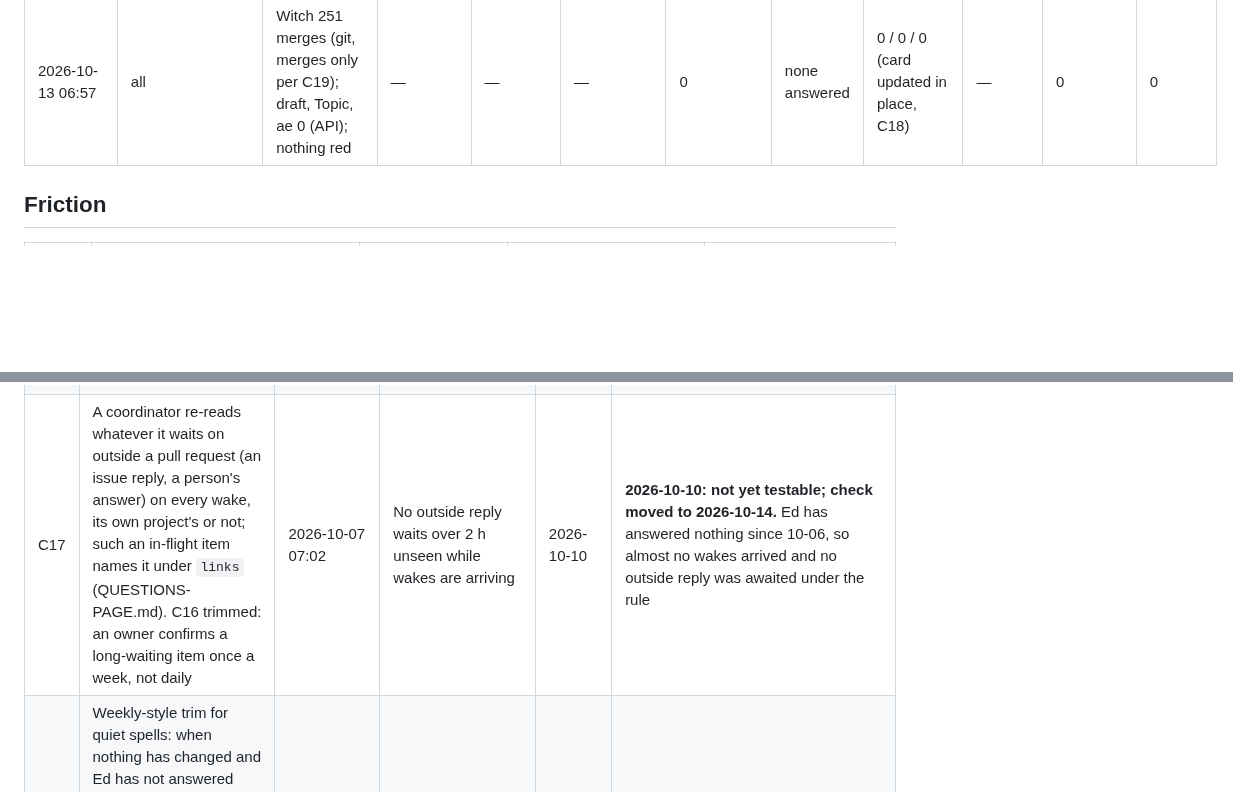
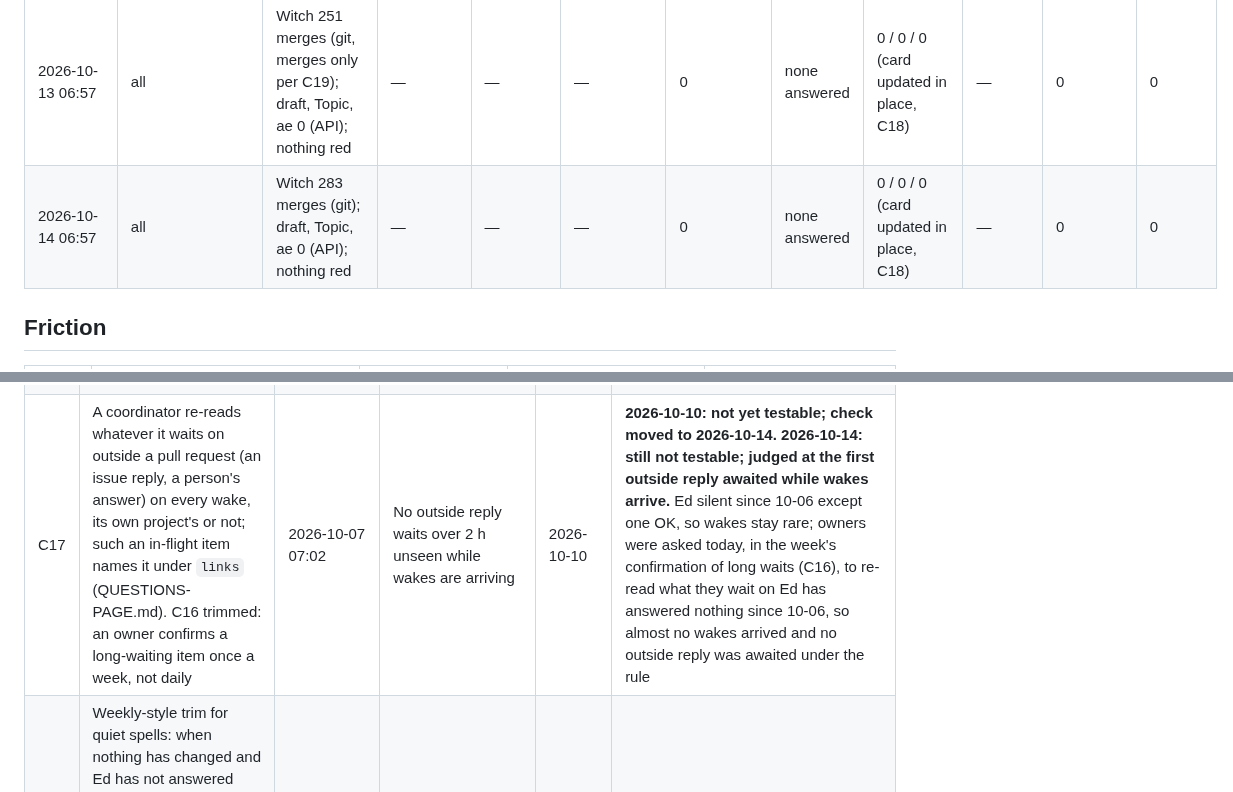
Before and after one commit to edsaperia/dev-ops, a Markdown page: claude/IMPROVEMENT-LOG.md, 2 parts joined by grey strips. Rendered like a GitHub page; blank space fills up the shorter version.

Commit message:
Daily improvement review 2026-10-14: quiet; weekly confirmation of long waits sent; C17 still untestable
Co-Authored-By: Claude Opus 5.5 <noreply@anthropic.com>
Claude-Session: https://claude.ai/code/session_01TGJEAUgSWS2TUgzTZACXwy

```diff
--- a/claude/IMPROVEMENT-LOG.md
+++ b/claude/IMPROVEMENT-LOG.md
@@ -43,6 +43,7 @@ The record kept by the daily improvement review ([`IMPROVEMENT.md`](IMPROVEMENT.
 | 2026-10-11 06:57 | all | Witch 33 merges (git); draft, Topic, ae 0 (API); nothing red | — | — | — | 0 | none answered (Ed's last answer 10-06 22:17) | 0 / 0 / 0 (card updated in place, C18) | — | 0 | 0 |
 | 2026-10-12 06:57 | all | Witch 143 merges (git); draft, Topic, ae 0 (API); nothing red | — | — | — | 0 | 1 answered (dev-ops review card, 10-11 18:24, after 2.5 days) | draft 1 / 0 / 0 | — | 0 | 0 |
 | 2026-10-13 06:57 | all | Witch 251 merges (git, merges only per C19); draft, Topic, ae 0 (API); nothing red | — | — | — | 0 | none answered | 0 / 0 / 0 (card updated in place, C18) | — | 0 | 0 |
+| 2026-10-14 06:57 | all | Witch 283 merges (git); draft, Topic, ae 0 (API); nothing red | — | — | — | 0 | none answered | 0 / 0 / 0 (card updated in place, C18) | — | 0 | 0 |
 
 ## Friction
 
@@ -128,6 +129,6 @@ The record kept by the daily improvement review ([`IMPROVEMENT.md`](IMPROVEMENT.
 | C14 | Weekly trim: the *Deploy wait* and *Mis-shaped* columns are written only when non-zero (an exception), since C7 and C2 hold and both read zero for three days | 2026-10-05 07:02 | The daily numbers take less to gather with nothing lost: any wait over 2 min or any mis-shaped item still shows | 2026-10-12 | **2026-10-12: holds.** Neither number was non-zero all week, and nothing was missed: the one quality event (#226 merged before green) was caught by the merge-before-green check, not by these columns |
 | C15 | Proposed to Ed: a builder that posts `FINAL:` also wakes its coordinator directly (a one-shot Routine into the coordinator's session, as dev-ops pokes coordinators); the *finished* card stays on the page as an OK-only note (Ed kept report cards, C11), but the review no longer waits for his tap | 2026-10-05 07:02 (asked); chosen by Ed 14:55, rule merged the same hour | FINAL → coordinator's review under 15 min median (Witch now: 1 h by day, 9–11 h overnight); no in-flight item overdue because a finished builder went unreviewed | 2026-10-08 | Chosen by Ed 10-05 14:55. First sign: Witch #107 at 15:53 posted *the coordinator is reviewing it*, under an hour after the rule. **2026-10-08: too few cases to judge; check moved to 2026-10-12.** One measurable FINAL since the rule: draft #226 (20:54) reviewed and its Merge question asked at 21:46, 52 min; Witch is off the page and its API refuses dev-ops; no other project had a builder finish. No in-flight item went overdue for an unreviewed builder **2026-10-12: still too few cases; kept, judged at the fifth measured FINAL.** No builder finished in draft, Topic, ae or admit all week (Ed was away 10-07 to 10-11); Witch is off the page |
 | C16 | The review's step 2 lists every item open on Ed's page over 48 h and every overdue in-flight item, asks each owner to confirm or withdraw it, and names the confirmed ones in the report so Ed sees what he is holding | 2026-10-06 07:01 | No item stays open on the page over 48 h without its owner confirming it that day; Ed hears of each long wait at most once a day | 2026-10-09 | **2026-10-09: holds on the page, not on the waits.** Every item over 48 h was confirmed by its owner (10-05/06) and listed in each morning's report; trimmed to a weekly confirmation by C17. Ed has answered nothing since 10-06 22:17, so 12 items wait (oldest 6.5 days): the listing works, the waits are Ed's to clear |
-| C17 | A coordinator re-reads whatever it waits on outside a pull request (an issue reply, a person's answer) on every wake, its own project's or not; such an in-flight item names it under `links` (QUESTIONS-PAGE.md). C16 trimmed: an owner confirms a long-waiting item once a week, not daily | 2026-10-07 07:02 | No outside reply waits over 2 h unseen while wakes are arriving | 2026-10-10 | **2026-10-10: not yet testable; check moved to 2026-10-14.** Ed has answered nothing since 10-06, so almost no wakes arrived and no outside reply was awaited under the rule |
+| C17 | A coordinator re-reads whatever it waits on outside a pull request (an issue reply, a person's answer) on every wake, its own project's or not; such an in-flight item names it under `links` (QUESTIONS-PAGE.md). C16 trimmed: an owner confirms a long-waiting item once a week, not daily | 2026-10-07 07:02 | No outside reply waits over 2 h unseen while wakes are arriving | 2026-10-10 | **2026-10-10: not yet testable; check moved to 2026-10-14.** **2026-10-14: still not testable; judged at the first outside reply awaited while wakes arrive.** Ed silent since 10-06 except one OK, so wakes stay rare; owners were asked today, in the week's confirmation of long waits (C16), to re-read what they wait on Ed has answered nothing since 10-06, so almost no wakes arrived and no outside reply was awaited under the rule |
 | C18 | Weekly-style trim for quiet spells: when nothing has changed and Ed has not answered since the last review, the review updates its open card in place (date, waits) instead of withdrawing it and posting a new one, and skips the GitHub helper when a direct API count shows no merges | 2026-10-10 06:58 | Quiet-day reviews take one turn and add no new card; nothing that changed is missed | 2026-10-17 | |
 | C19 | Weekly trim: a project Ed runs directly, off the page (Witch since 10-05), is counted as merges only; no per-PR timings or merge-back counts, which nobody acts on and which cost a helper's time daily | 2026-10-12 06:58 | The review's GitHub step shrinks with nothing acted on lost | 2026-10-19 | |
```
